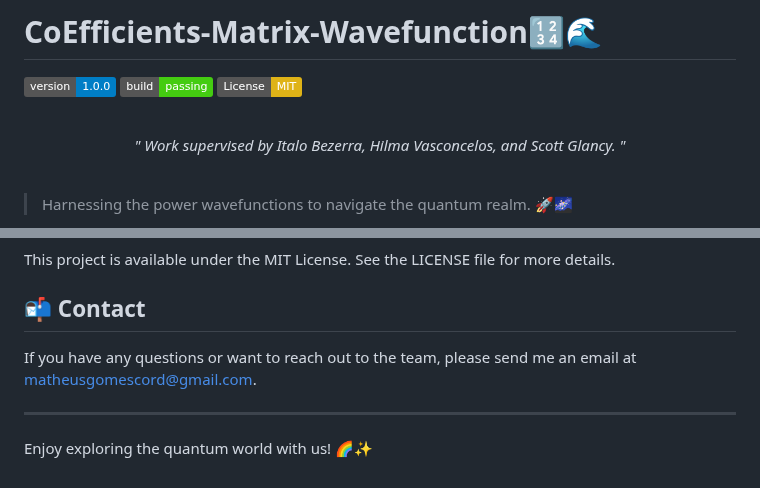
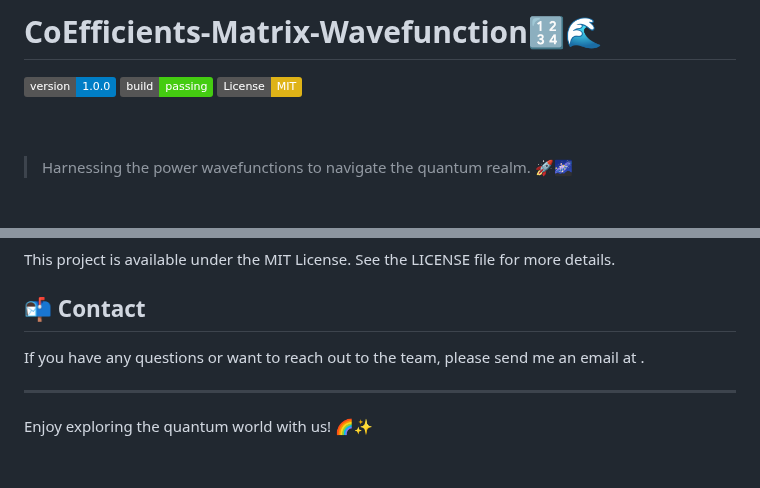
Before and after one commit to fobos123deimos/fast-wave, a Markdown page: README.md, 2 parts joined by grey strips. GitHub-like rendering; badges without logos; blank space fills up the shorter version.

```diff
--- a/README.md
+++ b/README.md
@@ -8,7 +8,6 @@
 
 <br>
 
-<p align="center"><em>" Work supervised by Italo Bezerra, Hilma Vasconcelos, and Scott Glancy. "</em></p>
 
 <br>
 
@@ -183,7 +182,7 @@ This project is available under the MIT License. See the LICENSE file for more d
 
 ## 📬 Contact
 
-If you have any questions or want to reach out to the team, please send me an email at matheusgomescord@gmail.com.
+If you have any questions or want to reach out to the team, please send me an email at .
 
 ---
 
```
